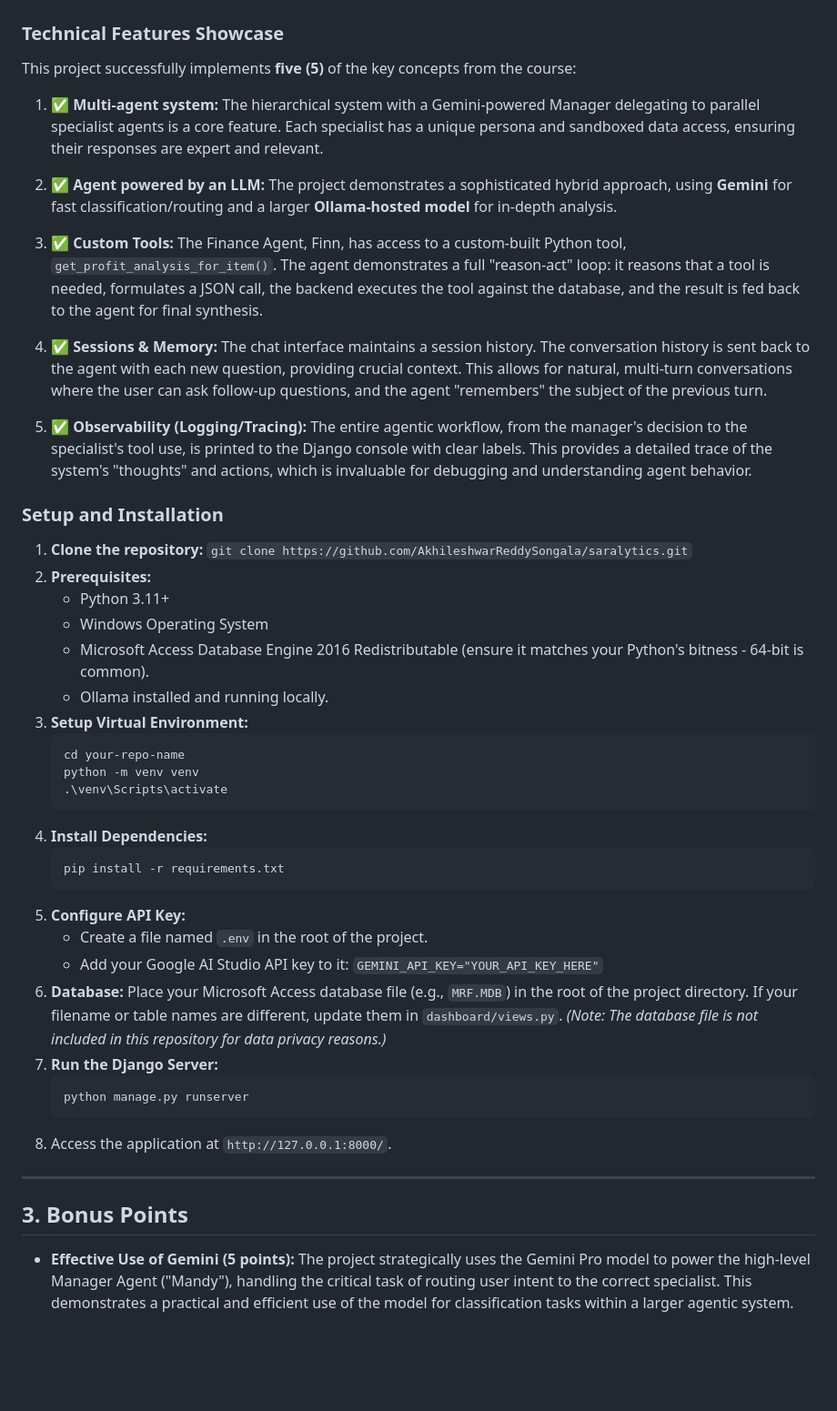
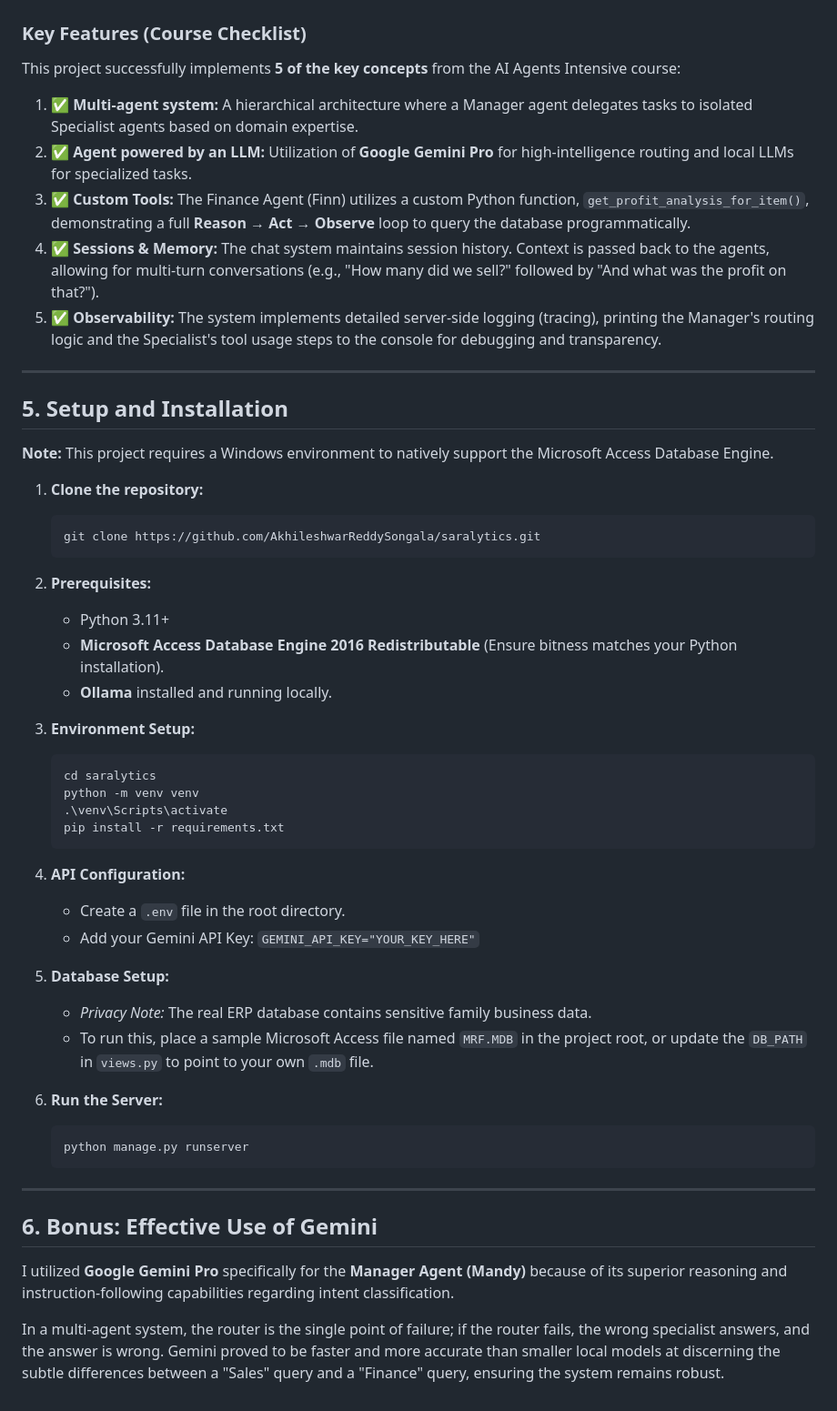
Before and after one commit to AkhileshwarReddySongala/saralytics_v1, a Markdown page: README.md, the part around one of its changes. Shown at 91% size. Drawn GitHub-style; blank space fills up the shorter version.

````diff
--- a/README.md
+++ b/README.md
@@ -45,48 +60,55 @@ Saralytics is built on a modern, full-stack architecture designed for robust per
 
 ![Saralytics Architecture Diagram](architecture.png)
 
-### Technical Features Showcase
-This project successfully implements **five (5)** of the key concepts from the course:
+### Key Features (Course Checklist)
+This project successfully implements **5 of the key concepts** from the AI Agents Intensive course:
 
-1.  ✅ **Multi-agent system:** The hierarchical system with a Gemini-powered Manager delegating to parallel specialist agents is a core feature. Each specialist has a unique persona and sandboxed data access, ensuring their responses are expert and relevant.
+1.  ✅ **Multi-agent system:** A hierarchical architecture where a Manager agent delegates tasks to isolated Specialist agents based on domain expertise.
+2.  ✅ **Agent powered by an LLM:** Utilization of **Google Gemini Pro** for high-intelligence routing and local LLMs for specialized tasks.
+3.  ✅ **Custom Tools:** The Finance Agent (Finn) utilizes a custom Python function, `get_profit_analysis_for_item()`, demonstrating a full **Reason → Act → Observe** loop to query the database programmatically.
+4.  ✅ **Sessions & Memory:** The chat system maintains session history. Context is passed back to the agents, allowing for multi-turn conversations (e.g., "How many did we sell?" followed by "And what was the profit on that?").
+5.  ✅ **Observability:** The system implements detailed server-side logging (tracing), printing the Manager's routing logic and the Specialist's tool usage steps to the console for debugging and transparency.
 
-2.  ✅ **Agent powered by an LLM:** The project demonstrates a sophisticated hybrid approach, using **Gemini** for fast classification/routing and a larger **Ollama-hosted model** for in-depth analysis.
+---
 
-3.  ✅ **Custom Tools:** The Finance Agent, Finn, has access to a custom-built Python tool, `get_profit_analysis_for_item()`. The agent demonstrates a full "reason-act" loop: it reasons that a tool is needed, formulates a JSON call, the backend executes the tool against the database, and the result is fed back to the agent for final synthesis.
+## 5. Setup and Installation
 
-4.  ✅ **Sessions & Memory:** The chat interface maintains a session history. The conversation history is sent back to the agent with each new question, providing crucial context. This allows for natural, multi-turn conversations where the user can ask follow-up questions, and the agent "remembers" the subject of the previous turn.
+**Note:** This project requires a Windows environment to natively support the Microsoft Access Database Engine.
 
-5.  ✅ **Observability (Logging/Tracing):** The entire agentic workflow, from the manager's decision to the specialist's tool use, is printed to the Django console with clear labels. This provides a detailed trace of the system's "thoughts" and actions, which is invaluable for debugging and understanding agent behavior.
+1.  **Clone the repository:**
+    ```bash
+    git clone https://github.com/AkhileshwarReddySongala/saralytics.git
+    ```
 
-### Setup and Installation
-1.  **Clone the repository:** `git clone https://github.com/AkhileshwarReddySongala/saralytics.git`
 2.  **Prerequisites:**
     *   Python 3.11+
-    *   Windows Operating System
-    *   Microsoft Access Database Engine 2016 Redistributable (ensure it matches your Python's bitness - 64-bit is common).
-    *   Ollama installed and running locally.
-3.  **Setup Virtual Environment:**
+    *   **Microsoft Access Database Engine 2016 Redistributable** (Ensure bitness matches your Python installation).
+    *   **Ollama** installed and running locally.
+
+3.  **Environment Setup:**
     ```bash
-    cd your-repo-name
+    cd saralytics
     python -m venv venv
     .\venv\Scripts\activate
-    ```
-4.  **Install Dependencies:**
-    ```bash
     pip install -r requirements.txt
     ```
-5.  **Configure API Key:**
-    *   Create a file named `.env` in the root of the project.
-    *   Add your Google AI Studio API key to it: `GEMINI_API_KEY="YOUR_API_KEY_HERE"`
-6.  **Database:** Place your Microsoft Access database file (e.g., `MRF.MDB`) in the root of the project directory. If your filename or table names are different, update them in `dashboard/views.py`. *(Note: The database file is not included in this repository for data privacy reasons.)*
-7.  **Run the Django Server:**
+
+4.  **API Configuration:**
+    *   Create a `.env` file in the root directory.
+    *   Add your Gemini API Key: `GEMINI_API_KEY="YOUR_KEY_HERE"`
+
+5.  **Database Setup:**
+    *   *Privacy Note:* The real ERP database contains sensitive family business data.
+    *   To run this, place a sample Microsoft Access file named `MRF.MDB` in the project root, or update the `DB_PATH` in `views.py` to point to your own `.mdb` file.
+
+6.  **Run the Server:**
     ```bash
     python manage.py runserver
     ```
-8.  Access the application at `http://127.0.0.1:8000/`.
 
 ---
 
-## 3. Bonus Points
+## 6. Bonus: Effective Use of Gemini
+I utilized **Google Gemini Pro** specifically for the **Manager Agent (Mandy)** because of its superior reasoning and instruction-following capabilities regarding intent classification.
 
-*   **Effective Use of Gemini (5 points):** The project strategically uses the Gemini Pro model to power the high-level Manager Agent ("Mandy"), handling the critical task of routing user intent to the correct specialist. This demonstrates a practical and efficient use of the model for classification tasks within a larger agentic system.
+In a multi-agent system, the router is the single point of failure; if the router fails, the wrong specialist answers, and the answer is wrong. Gemini proved to be faster and more accurate than smaller local models at discerning the subtle differences between a "Sales" query and a "Finance" query, ensuring the system remains robust.
````
Also changed, not shown: other parts of README.md (+42 -27 lines).
